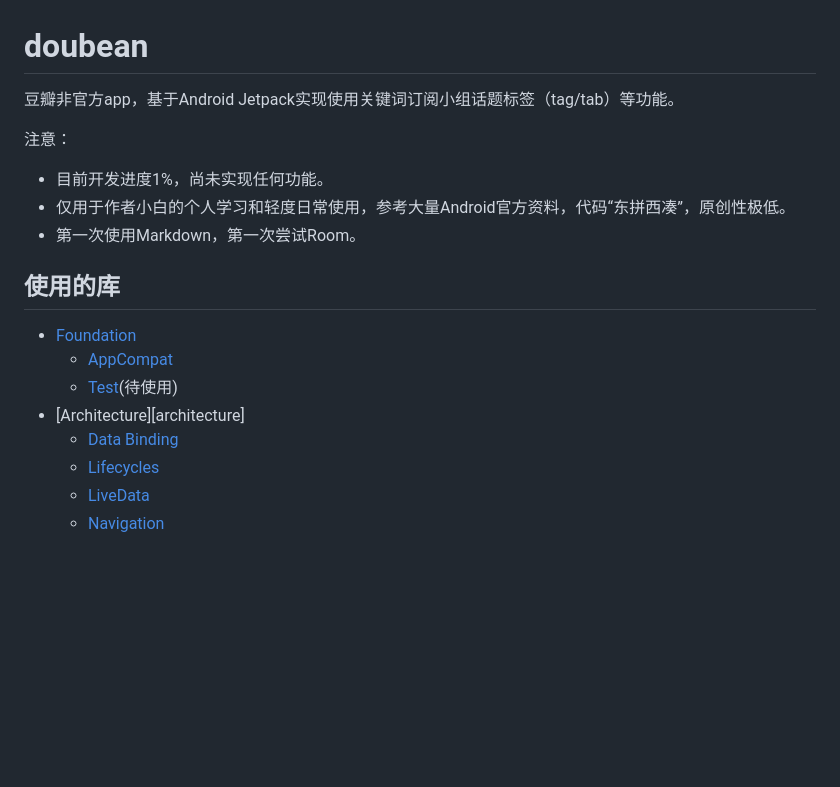
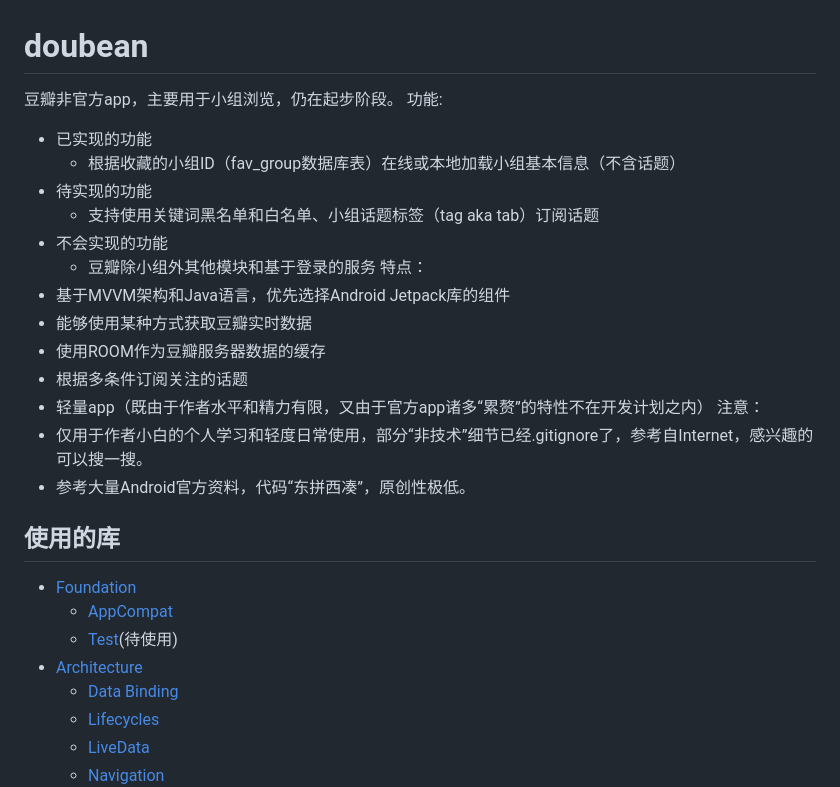
Before and after one commit to Bumblebee202111/doubean-public, a Markdown page: README.md, the part around the change. Rendered like a GitHub page; blank space fills up the shorter version.

```diff
--- a/README.md
+++ b/README.md
@@ -1,12 +1,20 @@
 doubean
 =======
-豆瓣非官方app，基于Android Jetpack实现使用关键词订阅小组话题标签（tag/tab）等功能。
+豆瓣非官方app，主要用于小组浏览，仍在起步阶段。 功能:
 
-注意：
-
-* 目前开发进度1%，尚未实现任何功能。
-* 仅用于作者小白的个人学习和轻度日常使用，参考大量Android官方资料，代码“东拼西凑”，原创性极低。
-* 第一次使用Markdown，第一次尝试Room。
+* 已实现的功能
+  * 根据收藏的小组ID（fav_group数据库表）在线或本地加载小组基本信息（不含话题）
+* 待实现的功能
+  * 支持使用关键词黑名单和白名单、小组话题标签（tag aka tab）订阅话题
+* 不会实现的功能
+  * 豆瓣除小组外其他模块和基于登录的服务 特点：
+* 基于MVVM架构和Java语言，优先选择Android Jetpack库的组件
+* 能够使用某种方式获取豆瓣实时数据
+* 使用ROOM作为豆瓣服务器数据的缓存
+* 根据多条件订阅关注的话题
+* 轻量app（既由于作者水平和精力有限，又由于官方app诸多“累赘”的特性不在开发计划之内） 注意：
+* 仅用于作者小白的个人学习和轻度日常使用，部分“非技术”细节已经.gitignore了，参考自Internet，感兴趣的可以搜一搜。
+* 参考大量Android官方资料，代码“东拼西凑”，原创性极低。
 
 使用的库
 -------
@@ -14,7 +22,7 @@ doubean
 * [Foundation][foundation]
   * [AppCompat][appcompat]
   * [Test][test]\(待使用\)
-* [Architecture][architecture]
+* [Architecture][arch]
   * [Data Binding][data-binding]
   * [Lifecycles][lifecycle]
   * [LiveData][livedata]
```
Also changed, not shown: Screenshot_20220203_003111.png (added).
